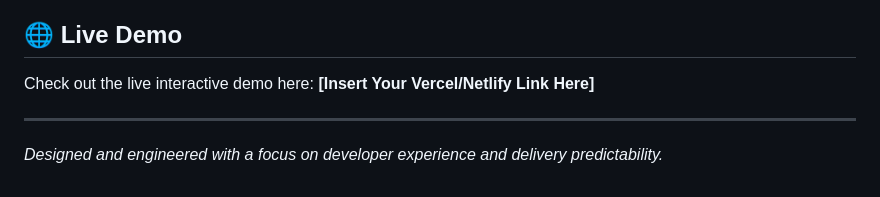
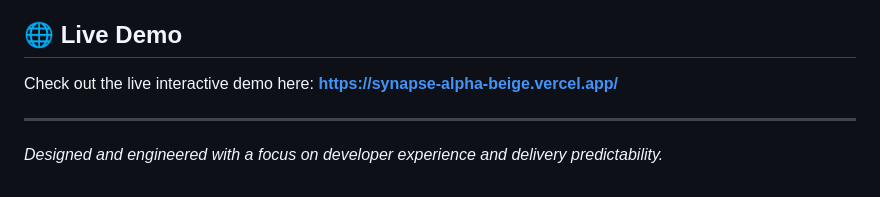
Before and after one commit to shreshthdubeyy/Synapse, a Markdown page: README.md, the part around the change. Drawn GitHub-style.

Commit message:
Update live demo link in README

```diff
--- a/README.md
+++ b/README.md
@@ -73,7 +73,7 @@ To activate live fetching in your own fork:
 
 ## 🌐 Live Demo
 
-Check out the live interactive demo here: **[Insert Your Vercel/Netlify Link Here]**
+Check out the live interactive demo here: **https://synapse-alpha-beige.vercel.app/**
 
 ---
 
```
